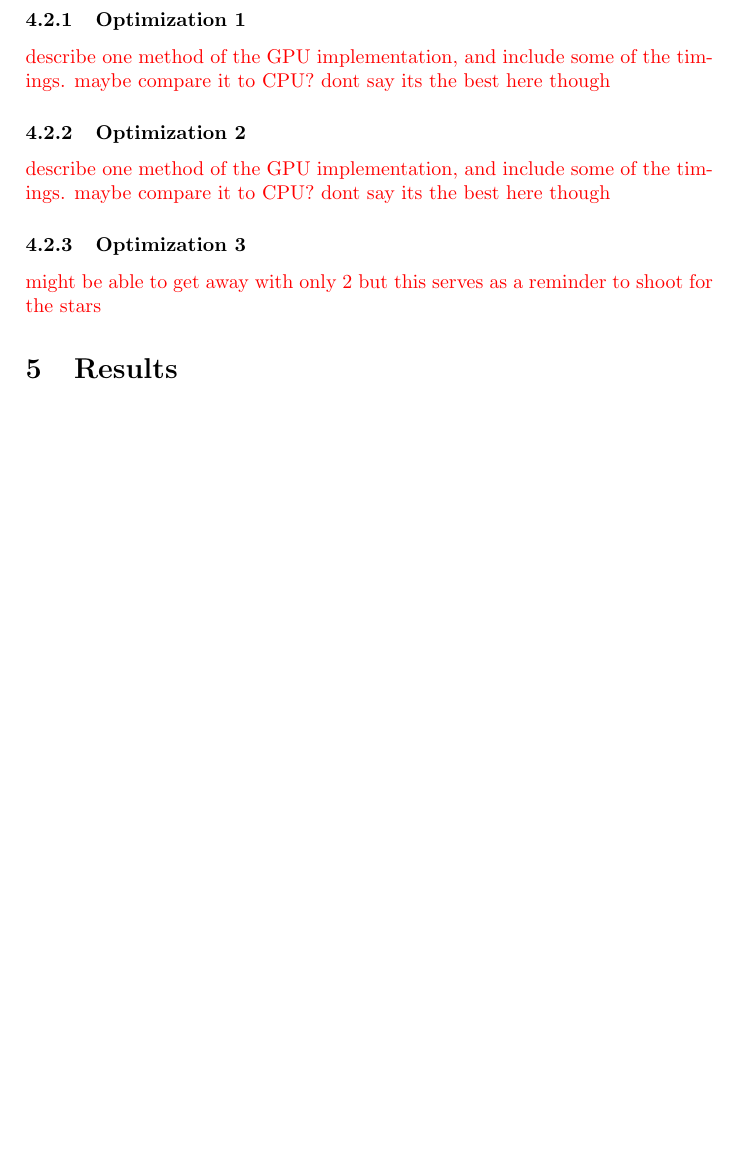
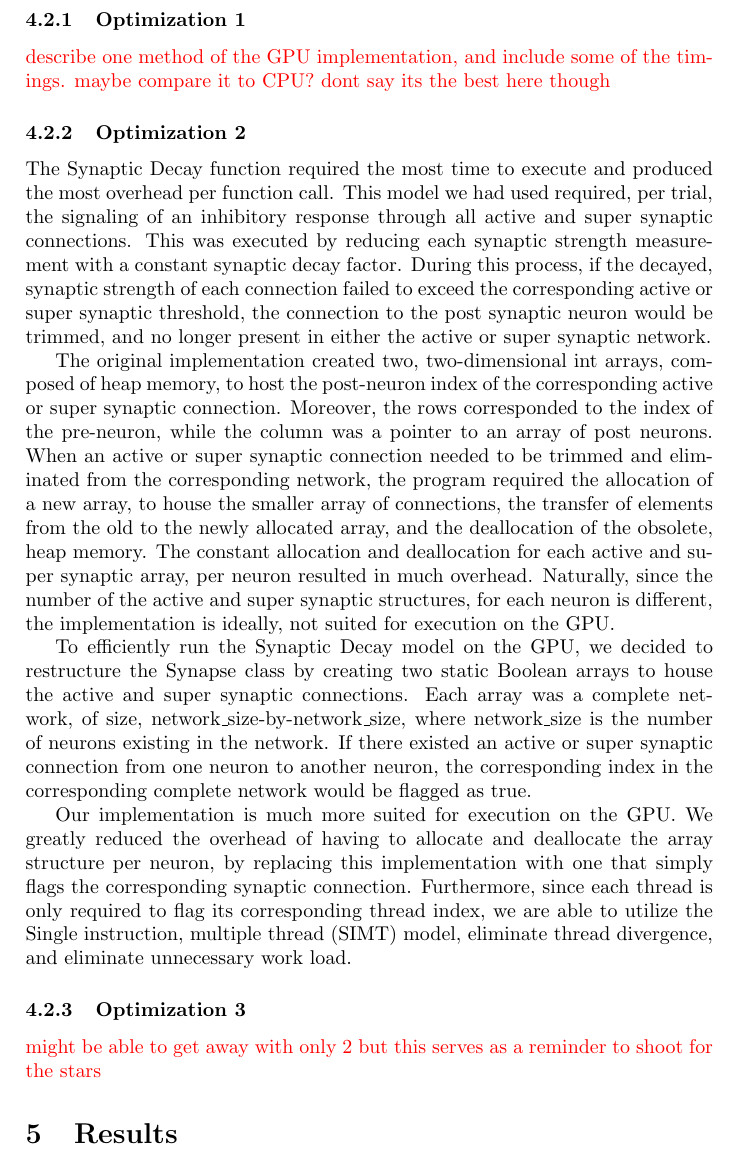
Before and after one commit to sskiswani/SynGPU, a LaTeX paper (rpt/report.tex): part of page 4 of 4 before the commit and part of page 4 of 5 after it, cut so that both start at the same text, the shorter picture padded with empty space. Compiled offline with pdfLaTeX.

Commit message:
added 4.2.2

```diff
--- a/rpt/report.tex
+++ b/rpt/report.tex
@@ -92,9 +92,13 @@ In addition to developing the simulation model, it was also implemented by \cite
 {\color{red} describe one method of the GPU implementation, and include some of the timings. maybe compare it to CPU? dont say its the best here though}
 
 \subsubsection{Optimization 2}
+The Synaptic Decay function required the most time to execute and produced the most overhead per function call. This model we had used required, per trial, the signaling of an inhibitory response through all active and super synaptic connections. This was executed by reducing each synaptic strength measurement with a constant synaptic decay factor. During this process, if the decayed, synaptic strength of each connection failed to exceed the corresponding active or super synaptic threshold, the connection to the post synaptic neuron would be trimmed, and no longer present in either the active or super synaptic network.
 
-{\color{red} describe one method of the GPU implementation, and include some of the timings. maybe compare it to CPU? dont say its the best here though}
+The original implementation created two, two-dimensional int arrays, composed of heap memory, to host the post-neuron index of the corresponding active or super synaptic connection. Moreover, the rows corresponded to the index of the pre-neuron, while the column was a pointer to an array of post neurons. When an active or super synaptic connection needed to be trimmed and eliminated from the corresponding network, the program required the allocation of a new array, to house the smaller array of connections, the transfer of elements from the old to the newly allocated array, and the deallocation of the obsolete, heap memory. The constant allocation and deallocation for each active and super synaptic array, per neuron resulted in much overhead. Naturally, since the number of the active and super synaptic structures, for each neuron is different, the implementation is ideally, not suited for execution on the GPU.
 
+To efficiently run the Synaptic Decay model on the GPU, we decided to restructure the Synapse class by creating two static Boolean arrays to house the active and super synaptic connections. Each array was a complete network, of size, network\_size-by-network\_size, where network\_size is the number of neurons existing in the network. If there existed an active or super synaptic connection from one neuron to another neuron, the corresponding index in the corresponding complete network would be flagged as true.
+
+Our implementation is much more suited for execution on the GPU. We greatly reduced the overhead of having to allocate and deallocate the array structure per neuron, by replacing this implementation with one that simply flags the corresponding synaptic connection.  Furthermore, since each thread is only required to flag its corresponding thread index, we are able to utilize the Single instruction, multiple thread (SIMT) model, eliminate thread divergence, and eliminate unnecessary work load.
 \subsubsection{Optimization 3}
 
 {\color{red} might be able to get away with only 2 but this serves as a reminder to shoot for the stars}
```
Also changed, not shown: rpt/report.tex (1 more changed lines).
